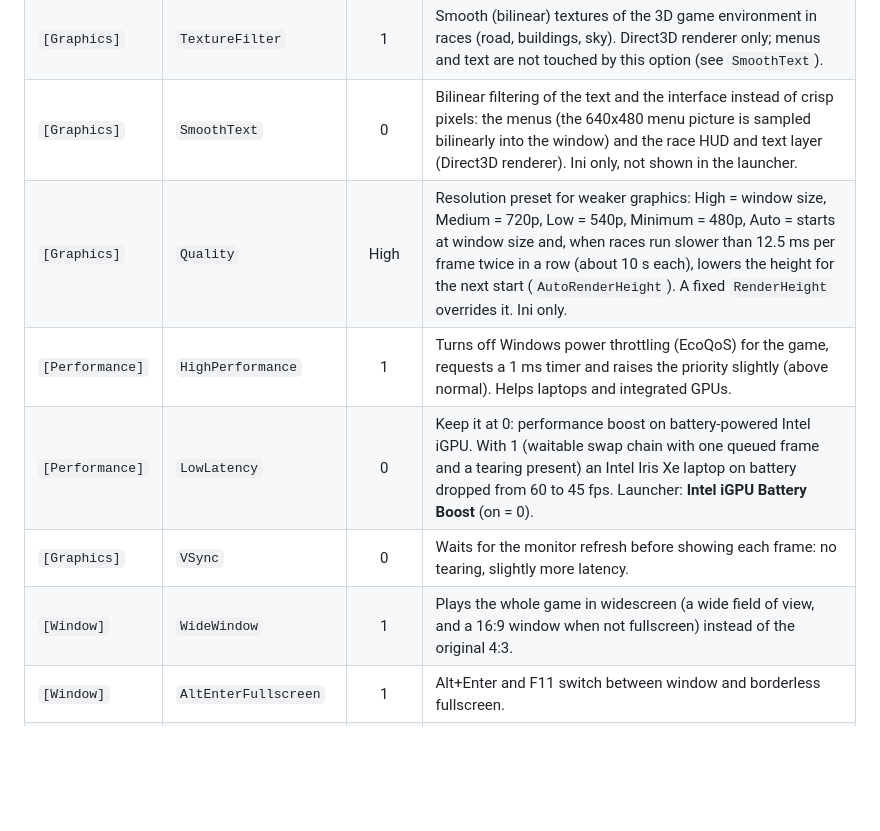
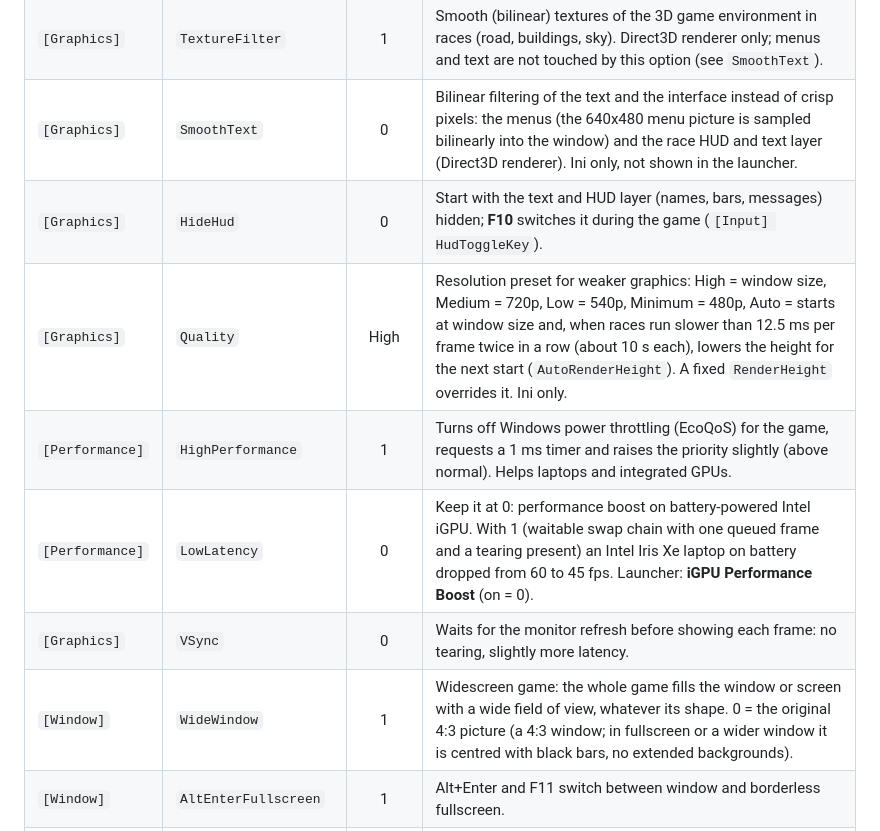
Before and after one commit to magoowa/RoadRash30-MultiFix, a Markdown page: README.md, the part around one of its changes. GitHub-like rendering; blank space fills up the shorter version.

```diff
--- a/README.md
+++ b/README.md
@@ -78,11 +78,12 @@ All options are in `RoadRashHD.ini` (game folder) and in the installer/launcher
 | `[Graphics]` | `D3D11` | 1 | Direct3D 11 hardware renderer. Falls back to the CPU renderer automatically if it cannot start; `0` forces the CPU renderer. |
 | `[Graphics]` | `TextureFilter` | 1 | Smooth (bilinear) textures of the 3D game environment in races (road, buildings, sky). Direct3D renderer only; menus and text are not touched by this option (see `SmoothText`). |
 | `[Graphics]` | `SmoothText` | 0 | Bilinear filtering of the text and the interface instead of crisp pixels: the menus (the 640x480 menu picture is sampled bilinearly into the window) and the race HUD and text layer (Direct3D renderer). Ini only, not shown in the launcher. |
+| `[Graphics]` | `HideHud` | 0 | Start with the text and HUD layer (names, bars, messages) hidden; **F10** switches it during the game (`[Input] HudToggleKey`). |
 | `[Graphics]` | `Quality` | High | Resolution preset for weaker graphics: High = window size, Medium = 720p, Low = 540p, Minimum = 480p, Auto = starts at window size and, when races run slower than 12.5 ms per frame twice in a row (about 10 s each), lowers the height for the next start (`AutoRenderHeight`). A fixed `RenderHeight` overrides it. Ini only. |
 | `[Performance]` | `HighPerformance` | 1 | Turns off Windows power throttling (EcoQoS) for the game, requests a 1 ms timer and raises the priority slightly (above normal). Helps laptops and integrated GPUs. |
-| `[Performance]` | `LowLatency` | 0 | Keep it at 0: performance boost on battery-powered Intel iGPU. With 1 (waitable swap chain with one queued frame and a tearing present) an Intel Iris Xe laptop on battery dropped from 60 to 45 fps. Launcher: **Intel iGPU Battery Boost** (on = 0). |
+| `[Performance]` | `LowLatency` | 0 | Keep it at 0: performance boost on battery-powered Intel iGPU. With 1 (waitable swap chain with one queued frame and a tearing present) an Intel Iris Xe laptop on battery dropped from 60 to 45 fps. Launcher: **iGPU Performance Boost** (on = 0). |
 | `[Graphics]` | `VSync` | 0 | Waits for the monitor refresh before showing each frame: no tearing, slightly more latency. |
-| `[Window]` | `WideWindow` | 1 | Plays the whole game in widescreen (a wide field of view, and a 16:9 window when not fullscreen) instead of the original 4:3. |
+| `[Window]` | `WideWindow` | 1 | Widescreen game: the whole game fills the window or screen with a wide field of view, whatever its shape. 0 = the original 4:3 picture (a 4:3 window; in fullscreen or a wider window it is centred with black bars, no extended backgrounds). |
 | `[Window]` | `AltEnterFullscreen` | 1 | Alt+Enter and F11 switch between window and borderless fullscreen. |
 | `[Window]` | `AutoHideCursor` | 1 | Hides the mouse cursor at start and after 3 s without mouse movement; it returns when the mouse moves. |
 | `[Window]` | `StartFullscreen` | 1 | Starts in fullscreen instead of a window. |
```
Also changed, not shown: other parts of README.md (+5 -2 lines), CHANGELOG.md (+15 -1 lines), docs/launcher.png, 11 other files.
